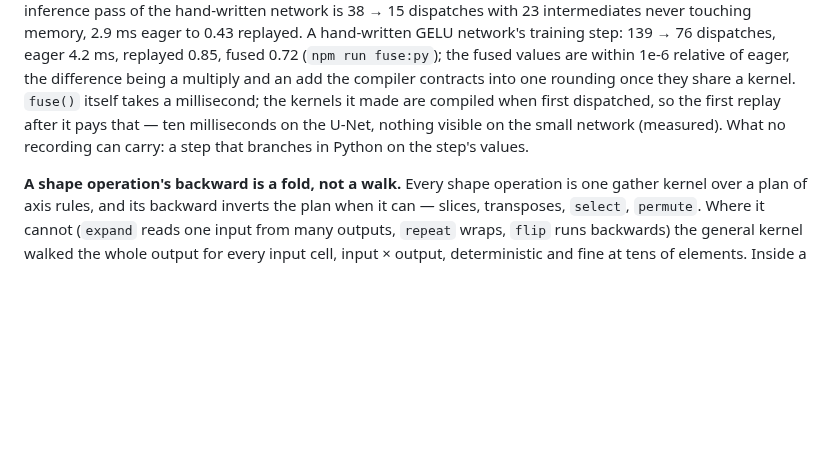
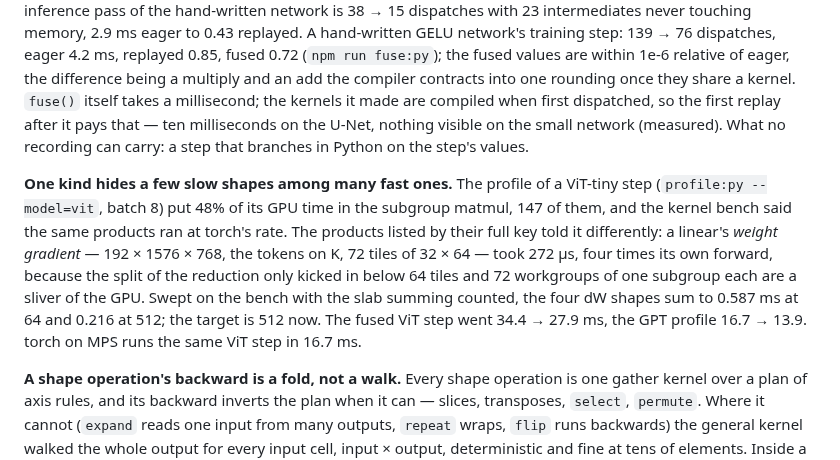
Before and after one commit to playidea-lab/borch, a Markdown page: docs/BOOK.md, the part around the change. Rendered like a GitHub page; blank space fills up the shorter version.

Commit message:
docs: the split lesson — one kind hides a few slow shapes among many fast ones
Co-Authored-By: Claude Fable 5.1 <noreply@anthropic.com>
Claude-Session: https://claude.ai/code/session_01CFK1o2NkCKKi4jQampktPp

```diff
--- a/docs/BOOK.md
+++ b/docs/BOOK.md
@@ -630,6 +630,17 @@ first dispatched, so the first replay after it pays that — ten milliseconds on
 nothing visible on the small network (measured). What no recording can carry: a step that
 branches in Python on the step's values.
 
+**One kind hides a few slow shapes among many fast ones.** The profile of a ViT-tiny
+step (`profile:py --model=vit`, batch 8) put 48% of its GPU time in the subgroup matmul,
+147 of them, and the kernel bench said the same products ran at torch's rate. The
+products listed by their full key told it differently: a linear's *weight gradient* —
+192 × 1576 × 768, the tokens on K, 72 tiles of 32 × 64 — took 272 µs, four times its own
+forward, because the split of the reduction only kicked in below 64 tiles and 72
+workgroups of one subgroup each are a sliver of the GPU. Swept on the bench with the
+slab summing counted, the four dW shapes sum to 0.587 ms at 64 and 0.216 at 512; the
+target is 512 now. The fused ViT step went 34.4 → 27.9 ms, the GPT profile 16.7 → 13.9.
+torch on MPS runs the same ViT step in 16.7 ms.
+
 **A shape operation's backward is a fold, not a walk.** Every shape operation is one
 gather kernel over a plan of axis rules, and its backward inverts the plan when it can —
 slices, transposes, `select`, `permute`. Where it cannot (`expand` reads one input from
```
